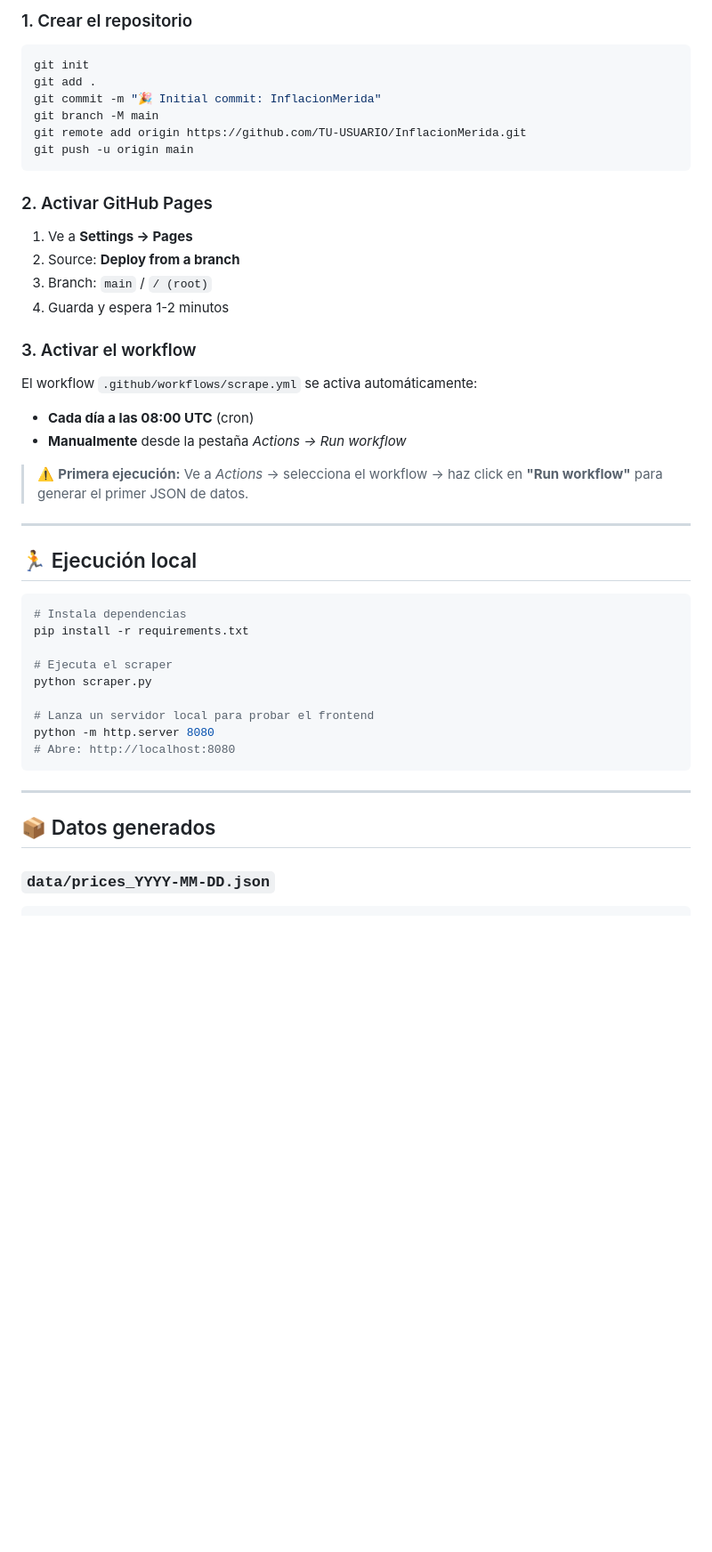
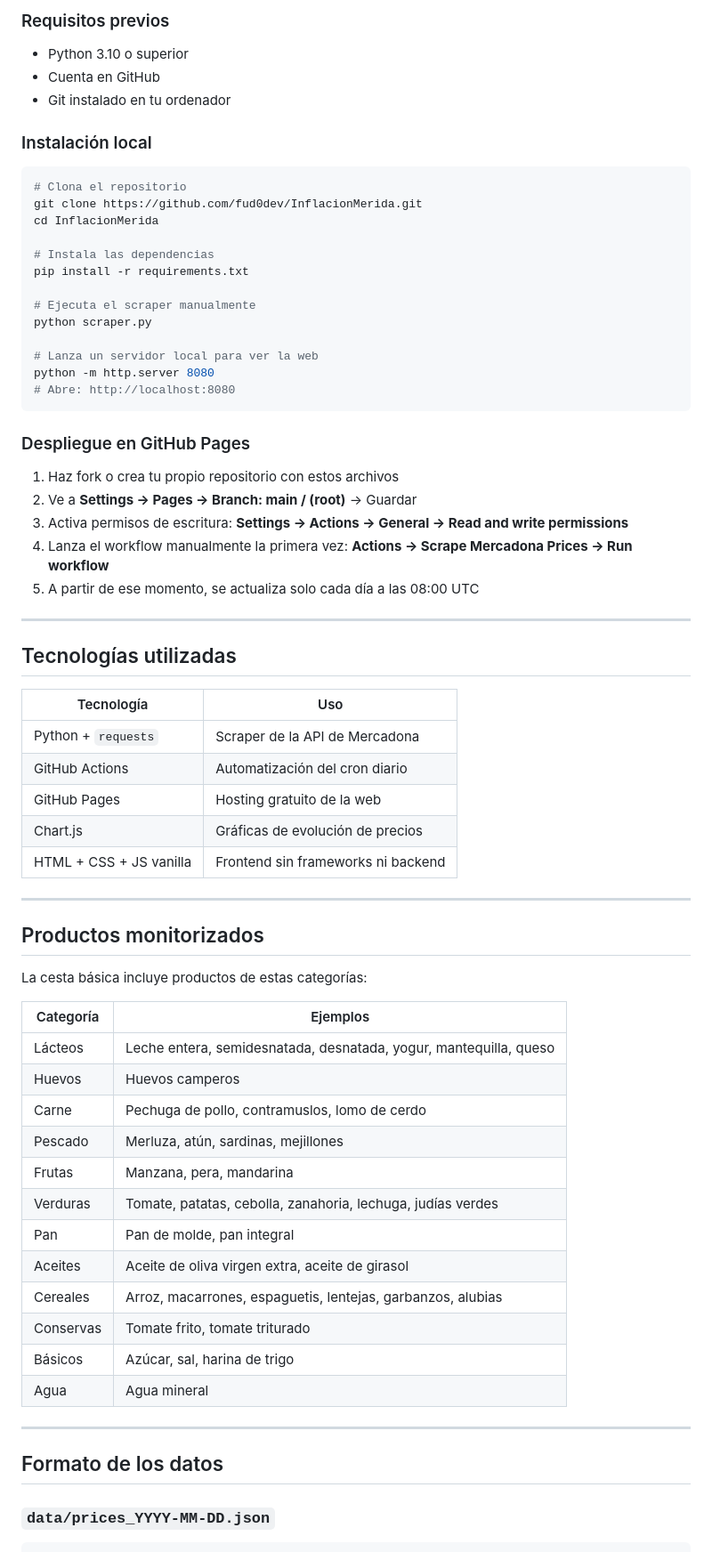
Before and after one commit to fud0dev/InflacionMerida, a Markdown page: README.md, the part around one of its changes. Shown at 89% size. Rendered like a GitHub page; blank space fills up the shorter version.

````diff
--- a/README.md
+++ b/README.md
@@ -40,49 +76,72 @@ InflacionMerida/
 
-### 1. Crear el repositorio
+### Requisitos previos
+
+- Python 3.10 o superior
+- Cuenta en GitHub
+- Git instalado en tu ordenador
+
+### Instalación local
 
 ```bash
-git init
-git add .
-git commit -m "🎉 Initial commit: InflacionMerida"
-git branch -M main
-git remote add origin https://github.com/TU-USUARIO/InflacionMerida.git
-git push -u origin main
-```
+# Clona el repositorio
+git clone https://github.com/fud0dev/InflacionMerida.git
+cd InflacionMerida
 
-### 2. Activar GitHub Pages
-
-1. Ve a **Settings → Pages**
-2. Source: **Deploy from a branch**
-3. Branch: `main` / `/ (root)`
-4. Guarda y espera 1-2 minutos
-
-### 3. Activar el workflow
-
-El workflow `.github/workflows/scrape.yml` se activa automáticamente:
-- **Cada día a las 08:00 UTC** (cron)
-- **Manualmente** desde la pestaña *Actions → Run workflow*
-
-> ⚠️ **Primera ejecución:** Ve a *Actions* → selecciona el workflow → haz click en **"Run workflow"** para generar el primer JSON de datos.
-
----
-
-## 🏃 Ejecución local
-
-```bash
-# Instala dependencias
+# Instala las dependencias
 pip install -r requirements.txt
 
-# Ejecuta el scraper
+# Ejecuta el scraper manualmente
 python scraper.py
 
-# Lanza un servidor local para probar el frontend
+# Lanza un servidor local para ver la web
 python -m http.server 8080
 # Abre: http://localhost:8080
 ```
 
+### Despliegue en GitHub Pages
+
+1. Haz fork o crea tu propio repositorio con estos archivos
+2. Ve a **Settings → Pages → Branch: main / (root)** → Guardar
+3. Activa permisos de escritura: **Settings → Actions → General → Read and write permissions**
+4. Lanza el workflow manualmente la primera vez: **Actions → Scrape Mercadona Prices → Run workflow**
+5. A partir de ese momento, se actualiza solo cada día a las 08:00 UTC
+
 ---
 
-## 📦 Datos generados
+## Tecnologías utilizadas
+
+| Tecnología | Uso |
+|-----------|-----|
+| Python + `requests` | Scraper de la API de Mercadona |
+| GitHub Actions | Automatización del cron diario |
+| GitHub Pages | Hosting gratuito de la web |
+| Chart.js | Gráficas de evolución de precios |
+| HTML + CSS + JS vanilla | Frontend sin frameworks ni backend |
+
+---
+
+## Productos monitorizados
+
+La cesta básica incluye productos de estas categorías:
+
+| Categoría | Ejemplos |
+|-----------|---------|
+| Lácteos | Leche entera, semidesnatada, desnatada, yogur, mantequilla, queso |
+| Huevos | Huevos camperos |
+| Carne | Pechuga de pollo, contramuslos, lomo de cerdo |
+| Pescado | Merluza, atún, sardinas, mejillones |
+| Frutas | Manzana, pera, mandarina |
+| Verduras | Tomate, patatas, cebolla, zanahoria, lechuga, judías verdes |
+| Pan | Pan de molde, pan integral |
+| Aceites | Aceite de oliva virgen extra, aceite de girasol |
+| Cereales | Arroz, macarrones, espaguetis, lentejas, garbanzos, alubias |
+| Conservas | Tomate frito, tomate triturado |
+| Básicos | Azúcar, sal, harina de trigo |
+| Agua | Agua mineral |
+
+---
+
+## Formato de los datos
 
 ### `data/prices_YYYY-MM-DD.json`
 ```json
````
Also changed, not shown: other parts of README.md (+76 -52 lines).
